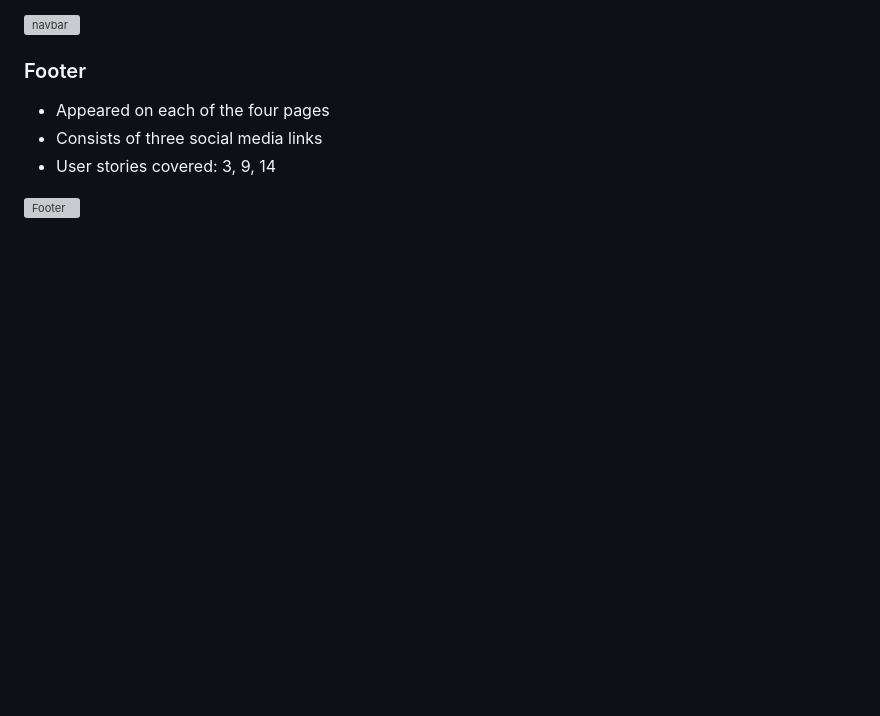
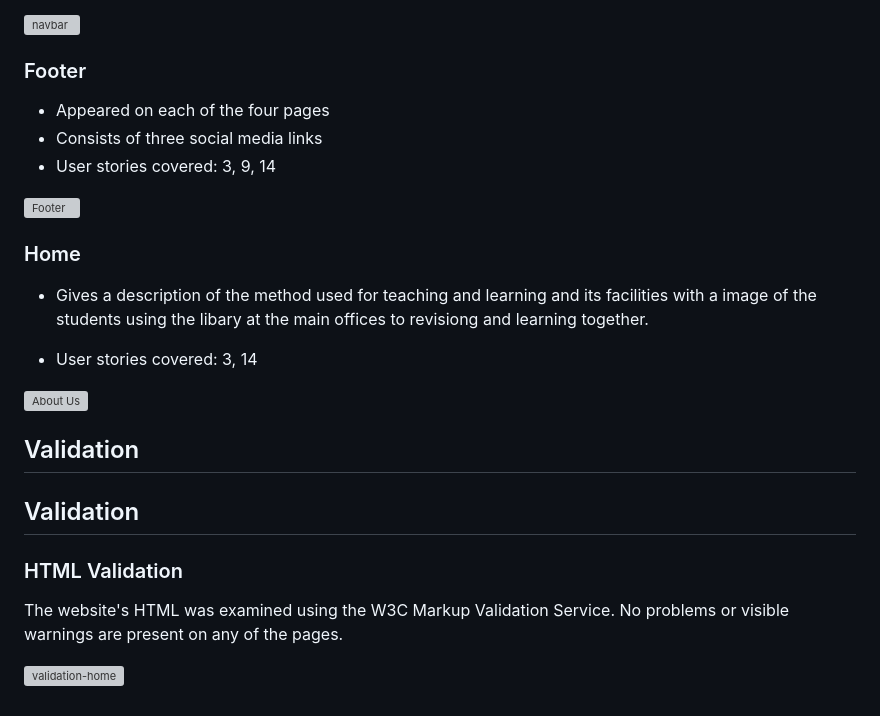
Before and after one commit to Mabdillahi88/CI_PP1ATPBURGERS, a Markdown page: README.md, the part around the change. Rendered like a GitHub page; blank space fills up the shorter version; grey boxes are pictures that could not be loaded.

Commit message:
validation html home page added readme

```diff
--- a/README.md
+++ b/README.md
@@ -172,3 +172,34 @@ The page consists of four pages
 - User stories covered: 3, 9, 14
 
 ![Footer](docs/features/footer.JPG)
+
+### Home
+- Gives a description of the method used for teaching and learning and its facilities with a image of the students using the libary at the main offices to revisiong and learning together.
+
+- User stories covered: 3, 14
+
+![About Us](docs/features/feature-about-us.jpg)
+
+
+
+
+
+
+
+
+
+
+
+
+
+
+
+
+## Validation
+
+## Validation
+
+### HTML Validation
+The website's HTML was examined using the W3C Markup Validation Service. No problems or visible warnings are present on any of the pages.
+
+![validation-home](docs/validation/validation-accessibility-index.JPG)
```
Also changed, not shown: assets/images/students-gallery-24.jpg (added), assets/images/students-gallery-25.jpg (added), 1 other file.
